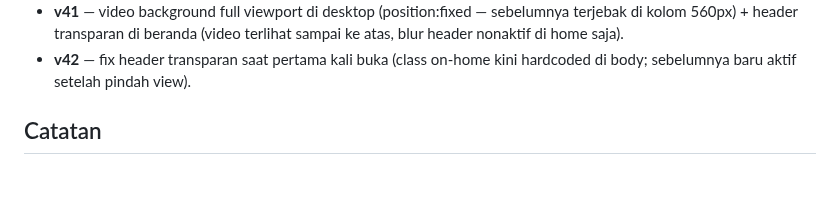
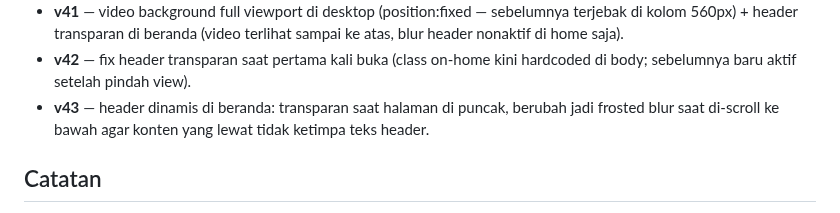
Before and after one commit to akmalseptain/lauchat, a Markdown page: README.md, the part around the change. Rendered like a GitHub page; blank space fills up the shorter version.

Commit message:
docs: changelog v43

```diff
--- a/README.md
+++ b/README.md
@@ -136,6 +136,7 @@ docs/img/    — mockup UI untuk dokumentasi
 - **v40** — video background kembali redup (grayscale, opasitas .20, tanpa brightness boost) — tema gelap dipertahankan, teks putih jelas; glow tipis dipertahankan sebagai jaring pengaman di bagian video yang terang.
 - **v41** — video background full viewport di desktop (position:fixed — sebelumnya terjebak di kolom 560px) + header transparan di beranda (video terlihat sampai ke atas, blur header nonaktif di home saja).
 - **v42** — fix header transparan saat pertama kali buka (class on-home kini hardcoded di body; sebelumnya baru aktif setelah pindah view).
+- **v43** — header dinamis di beranda: transparan saat halaman di puncak, berubah jadi frosted blur saat di-scroll ke bawah agar konten yang lewat tidak ketimpa teks header.
 
 ## Catatan
 
```
